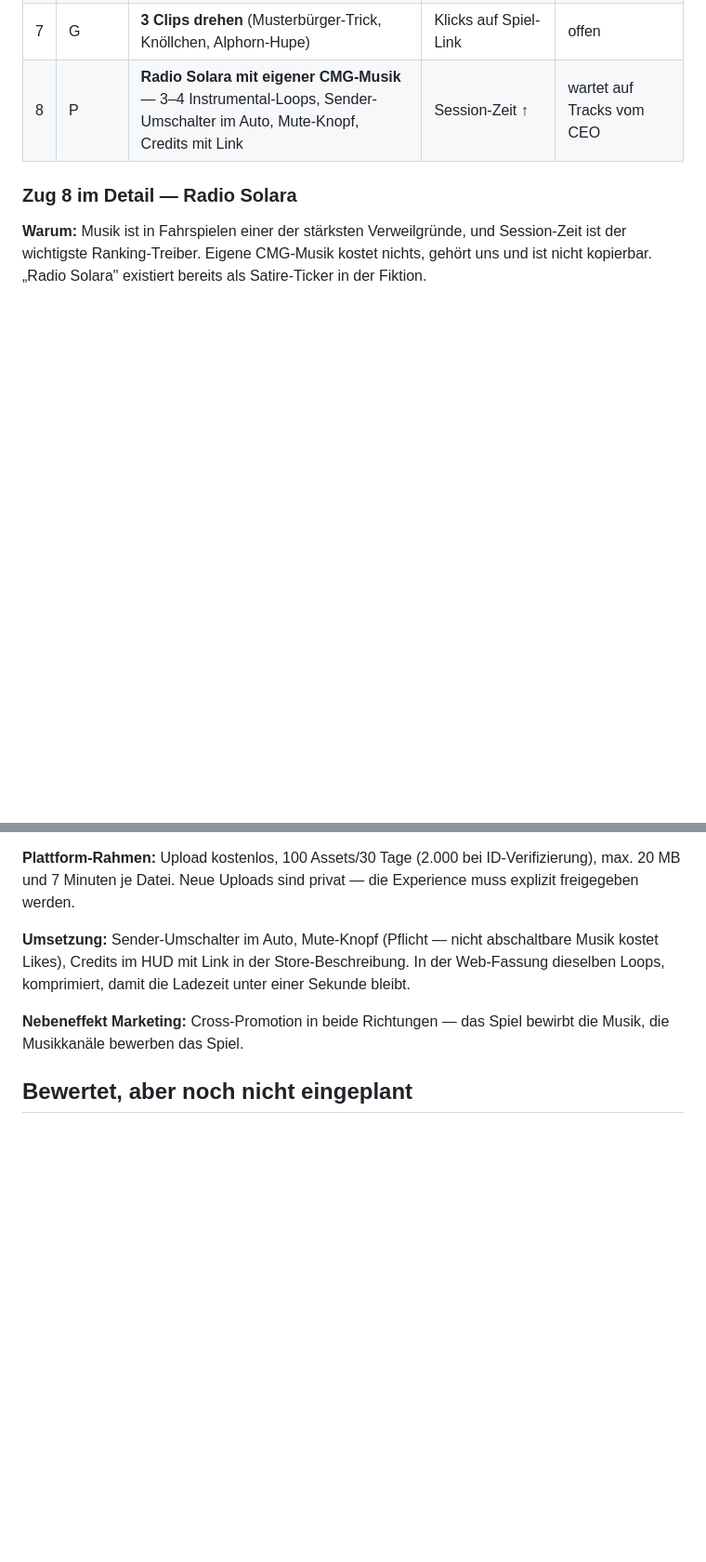
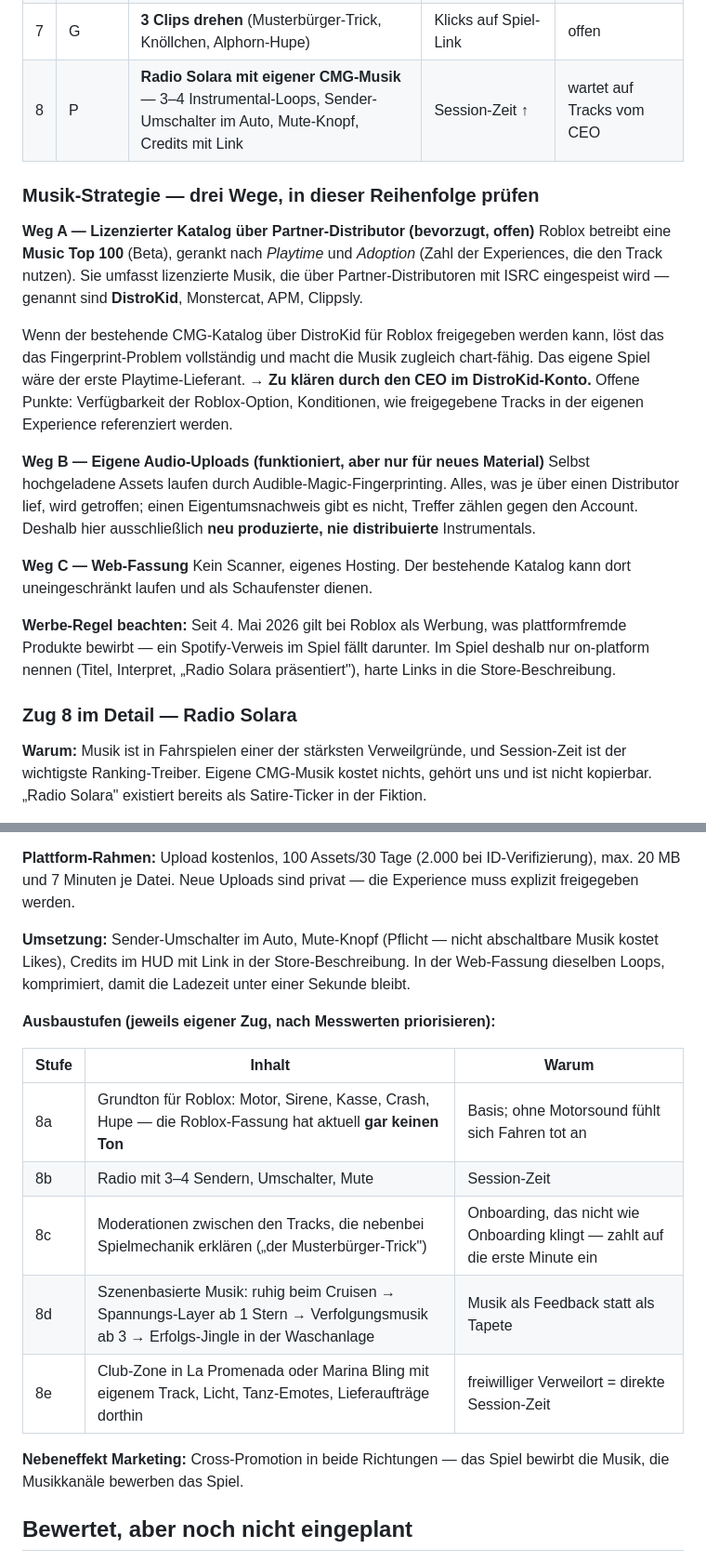
Before and after one commit to CMG-COL/MAIN, a Markdown page: business/BACKLOG.md, 2 parts joined by grey strips. Shown at 93% size. GitHub-like rendering; blank space fills up the shorter version.

Commit message:
Backlog: Musik-Strategie mit drei Wegen + Ausbaustufen 8a-8e
Neuer Befund: Roblox betreibt eine Music Top 100 (Beta), gerankt nach Playtime
und Adoption, gespeist aus lizenzierter Musik ueber Partner-Distributoren
(DistroKid u.a.) mit ISRC. Damit gibt es fuer den bestehenden CMG-Katalog einen
legalen Weg in die Plattform, der das Fingerprint-Problem umgeht und zugleich
chart-faehig macht. Korrigiert die vorherige Empfehlung, die nur den
Audio-Upload-Weg kannte.

Ausserdem dokumentiert: Werbe-Regel seit 4. Mai 2026 (plattformfremde Produkte
zu bewerben gilt als Werbung) und die Ausbaustufen von Grundton ueber Radio,
Moderationen und szenenbasierte Musik bis zur Club-Zone.

Co-Authored-By: Claude Opus 5 <noreply@anthropic.com>
Claude-Session: https://claude.ai/code/session_01CSN8TzENUWyBY5Moe4qZ8C

```diff
--- a/business/BACKLOG.md
+++ b/business/BACKLOG.md
@@ -18,6 +18,36 @@ P Vorrang vor M und G (Begründung in `BUSINESS-CASE.md` Abschnitt 3).
 | 6 | P | **Zivilverkehr + Feder-Stoßstange** (Parität zur Web-Fassung) | Session-Zeit ↑ | offen |
 | 7 | G | **3 Clips drehen** (Musterbürger-Trick, Knöllchen, Alphorn-Hupe) | Klicks auf Spiel-Link | offen |
 | 8 | P | **Radio Solara mit eigener CMG-Musik** — 3–4 Instrumental-Loops, Sender-Umschalter im Auto, Mute-Knopf, Credits mit Link | Session-Zeit ↑ | wartet auf Tracks vom CEO |
+
+### Musik-Strategie — drei Wege, in dieser Reihenfolge prüfen
+
+**Weg A — Lizenzierter Katalog über Partner-Distributor (bevorzugt, offen)**
+Roblox betreibt eine **Music Top 100** (Beta), gerankt nach *Playtime* und
+*Adoption* (Zahl der Experiences, die den Track nutzen). Sie umfasst lizenzierte
+Musik, die über Partner-Distributoren mit ISRC eingespeist wird — genannt sind
+**DistroKid**, Monstercat, APM, Clippsly.
+
+Wenn der bestehende CMG-Katalog über DistroKid für Roblox freigegeben werden
+kann, löst das das Fingerprint-Problem vollständig und macht die Musik zugleich
+chart-fähig. Das eigene Spiel wäre der erste Playtime-Lieferant.
+→ **Zu klären durch den CEO im DistroKid-Konto.** Offene Punkte: Verfügbarkeit
+der Roblox-Option, Konditionen, wie freigegebene Tracks in der eigenen Experience
+referenziert werden.
+
+**Weg B — Eigene Audio-Uploads (funktioniert, aber nur für neues Material)**
+Selbst hochgeladene Assets laufen durch Audible-Magic-Fingerprinting. Alles, was
+je über einen Distributor lief, wird getroffen; einen Eigentumsnachweis gibt es
+nicht, Treffer zählen gegen den Account. Deshalb hier ausschließlich **neu
+produzierte, nie distribuierte** Instrumentals.
+
+**Weg C — Web-Fassung**
+Kein Scanner, eigenes Hosting. Der bestehende Katalog kann dort uneingeschränkt
+laufen und als Schaufenster dienen.
+
+**Werbe-Regel beachten:** Seit 4. Mai 2026 gilt bei Roblox als Werbung, was
+plattformfremde Produkte bewirbt — ein Spotify-Verweis im Spiel fällt darunter.
+Im Spiel deshalb nur on-platform nennen (Titel, Interpret, „Radio Solara
+präsentiert"), harte Links in die Store-Beschreibung.
 
 ### Zug 8 im Detail — Radio Solara
 
@@ -57,6 +87,16 @@ abschaltbare Musik kostet Likes), Credits im HUD mit Link in der
 Store-Beschreibung. In der Web-Fassung dieselben Loops, komprimiert, damit die
 Ladezeit unter einer Sekunde bleibt.
 
+**Ausbaustufen (jeweils eigener Zug, nach Messwerten priorisieren):**
+
+| Stufe | Inhalt | Warum |
+|---|---|---|
+| 8a | Grundton für Roblox: Motor, Sirene, Kasse, Crash, Hupe — die Roblox-Fassung hat aktuell **gar keinen Ton** | Basis; ohne Motorsound fühlt sich Fahren tot an |
+| 8b | Radio mit 3–4 Sendern, Umschalter, Mute | Session-Zeit |
+| 8c | Moderationen zwischen den Tracks, die nebenbei Spielmechanik erklären („der Musterbürger-Trick") | Onboarding, das nicht wie Onboarding klingt — zahlt auf die erste Minute ein |
+| 8d | Szenenbasierte Musik: ruhig beim Cruisen → Spannungs-Layer ab 1 Stern → Verfolgungsmusik ab 3 → Erfolgs-Jingle in der Waschanlage | Musik als Feedback statt als Tapete |
+| 8e | Club-Zone in La Promenada oder Marina Bling mit eigenem Track, Licht, Tanz-Emotes, Lieferaufträge dorthin | freiwilliger Verweilort = direkte Session-Zeit |
+
 **Nebeneffekt Marketing:** Cross-Promotion in beide Richtungen — das Spiel
 bewirbt die Musik, die Musikkanäle bewerben das Spiel.
 
```
